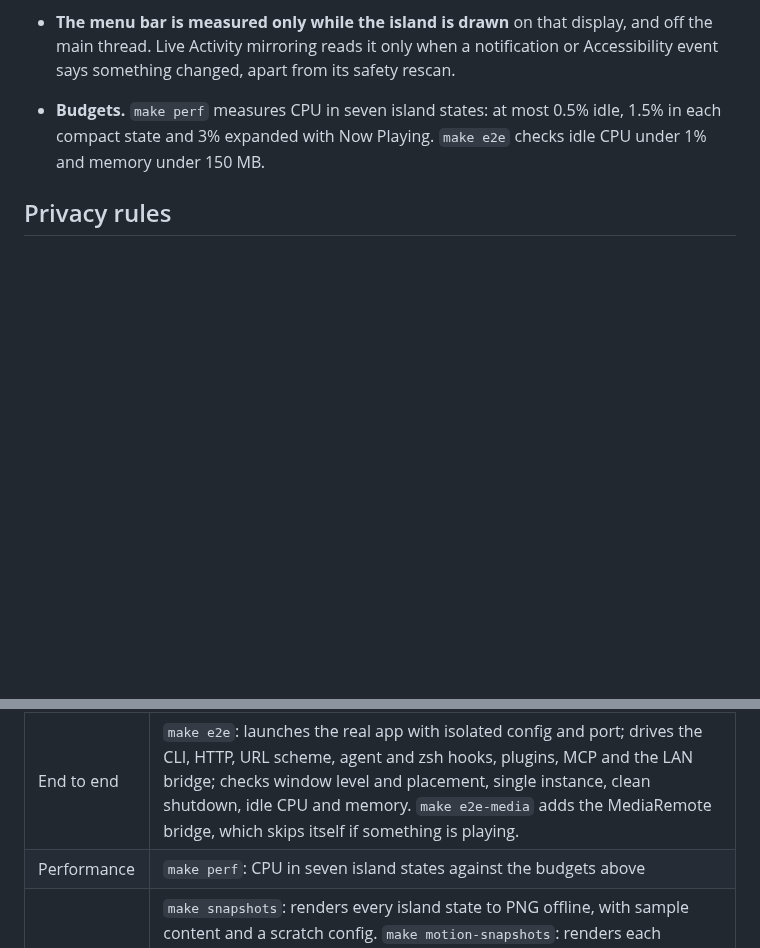
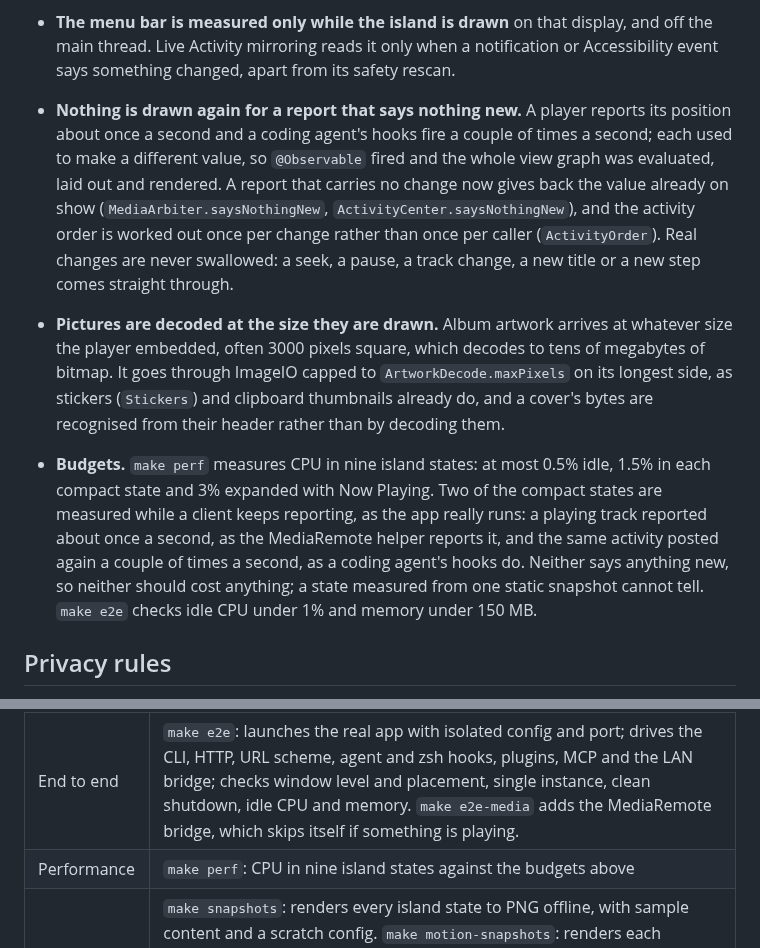
Before and after one commit to aviralgarg05/islet, a Markdown page: docs/ARCHITECTURE.md, 2 parts joined by grey strips. GitHub-like rendering; blank space fills up the shorter version.

```diff
--- a/docs/ARCHITECTURE.md
+++ b/docs/ARCHITECTURE.md
@@ -303,7 +303,9 @@ Each model reports its next moment to `AppModel.reschedule()`, which keeps the o
 - **Nothing slow runs on the main thread.** Notification Center is read on a utility queue with a 0.25 s limit per Accessibility call, and each banner is mirrored once (`BannerDeduper`), remembered only once its words could be read, so one caught while Notification Center was still filling it in is read again at the next look. Shelf files on another disk or a share are checked in the background, and dimmed if their volume doesn't answer within 2 s.
 - **In the background session** (fast user switching) nothing reads the menu bar, banners or keys, and the pointer isn't followed (`SessionWork`). After sleep the panels are made again once the displays settle (`DisplayPolicy`), and the key tap and shortcuts are set up afresh. Accessibility granted or taken away while Islet runs starts or stops what uses it at once.
 - **The menu bar is measured only while the island is drawn** on that display, and off the main thread. Live Activity mirroring reads it only when a notification or Accessibility event says something changed, apart from its safety rescan.
-- **Budgets.** `make perf` measures CPU in seven island states: at most 0.5% idle, 1.5% in each compact state and 3% expanded with Now Playing. `make e2e` checks idle CPU under 1% and memory under 150 MB.
+- **Nothing is drawn again for a report that says nothing new.** A player reports its position about once a second and a coding agent's hooks fire a couple of times a second; each used to make a different value, so `@Observable` fired and the whole view graph was evaluated, laid out and rendered. A report that carries no change now gives back the value already on show (`MediaArbiter.saysNothingNew`, `ActivityCenter.saysNothingNew`), and the activity order is worked out once per change rather than once per caller (`ActivityOrder`). Real changes are never swallowed: a seek, a pause, a track change, a new title or a new step comes straight through.
+- **Pictures are decoded at the size they are drawn.** Album artwork arrives at whatever size the player embedded, often 3000 pixels square, which decodes to tens of megabytes of bitmap. It goes through ImageIO capped to `ArtworkDecode.maxPixels` on its longest side, as stickers (`Stickers`) and clipboard thumbnails already do, and a cover's bytes are recognised from their header rather than by decoding them.
+- **Budgets.** `make perf` measures CPU in nine island states: at most 0.5% idle, 1.5% in each compact state and 3% expanded with Now Playing. Two of the compact states are measured while a client keeps reporting, as the app really runs: a playing track reported about once a second, as the MediaRemote helper reports it, and the same activity posted again a couple of times a second, as a coding agent's hooks do. Neither says anything new, so neither should cost anything; a state measured from one static snapshot cannot tell. `make e2e` checks idle CPU under 1% and memory under 150 MB.
 
 ## Privacy rules
 
@@ -350,5 +352,5 @@ Each model reports its next moment to `AppModel.reschedule()`, which keeps the o
 | Core logic | `make test`: presenter, motion (springs, stagger, squash, the bubbles' bridge, the silhouette's continuity), activity centre, arbiter (hidden apps, bare clips, the newest position), full screen per display, call settling, banner de-duplication, mirrored Live Activity dismissals and staleness, peek and hold rules, session, wake and permission decisions, hover intent, gestures, keep awake, HTTP parser, router (auth, CSRF, rebinding), URL scheme, hooks and approvals, risk rules, templates and catalogue, timers and durations, menu bar layout and Live Activity recognition, Ask decoders, usage parsing (Claude, Codex, OpenRouter, Copilot, Ollama), status line setup, settings, calls, notifications, downloads, smart icons, sales requests and replies for seven stores, stock quotes and sparklines, teleprompter pace and position, tool refresh schedules, VoiceOver's words and Increase Contrast's ink |
 | System adapters | `make test`: real sockets (API server, held long-polls, LAN rate limit, LAN token, early 401, body and connection limits, malformed requests), IOKit/Music/Spotify/MediaRemote parsers, script runner (output, exit codes, timeouts), Safari/Chrome partial downloads, shelf persistence, discovery-file permissions, Ask service with fake transports and CLIs, tools service with fake transports (pages, host limits, refused redirects, offline), Keychain queries, usage file watching, hook installer, menu bar inspector |
 | End to end | `make e2e`: launches the real app with isolated config and port; drives the CLI, HTTP, URL scheme, agent and zsh hooks, plugins, MCP and the LAN bridge; checks window level and placement, single instance, clean shutdown, idle CPU and memory. `make e2e-media` adds the MediaRemote bridge, which skips itself if something is playing. |
-| Performance | `make perf`: CPU in seven island states against the budgets above |
+| Performance | `make perf`: CPU in nine island states against the budgets above |
 | Visual | `make snapshots`: renders every island state to PNG offline, with sample content and a scratch config. `make motion-snapshots`: renders each transition as a contact sheet of frames frozen part of the way through. `make settings-snapshots`: renders every Settings page in light and dark, and a page of search results, in a child process whose home folder is temporary |
```
Also changed, not shown: CHANGELOG.md (+8 -0 lines).
